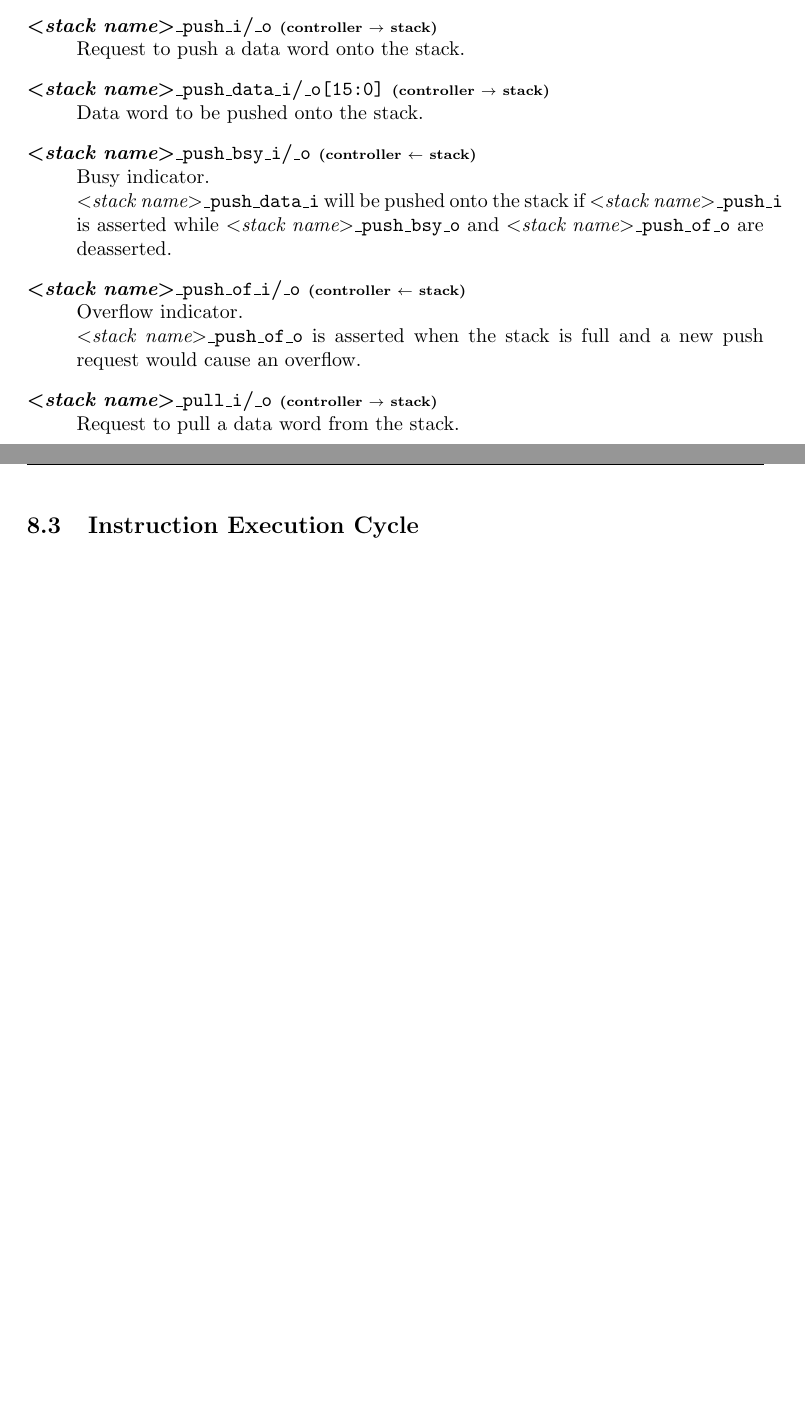
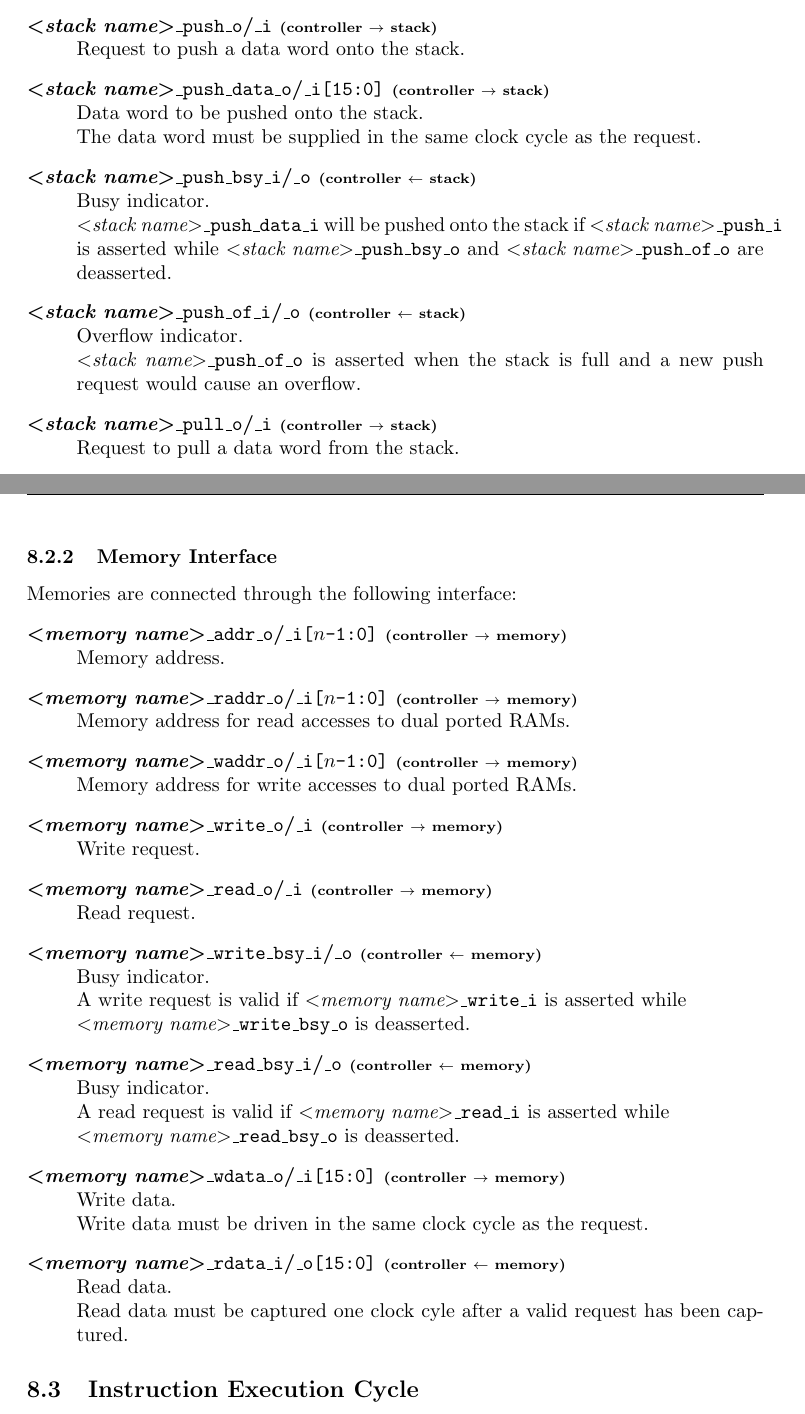
Before and after one commit to hotwolf/N1, a LaTeX document (doc/src/N1_manual.tex, which reads doc/src/N1_architecture.tex): two parts of pages 36 and 37 of 46 before the commit and two parts of pages 36 and 37 of 47 after it, joined at a grey line, cut so that both start at the same text, the shorter picture padded with empty space. Compiled offline with pdfLaTeX.

Commit message:
added memory interface description

```diff
--- a/doc/src/N1_architecture.tex
+++ b/doc/src/N1_architecture.tex
@@ -113,11 +113,12 @@ All stacks are controlled using the following interface:
   The stack will be cleared if \emph{\textless stack name\textgreater}\texttt{\_clear\_i} is asseeted while \\
   \emph{\textless stack name\textgreater}\texttt{\_clear\_bsy\_o} is deasserted.
 
-\item[\emph{\textless stack name\textgreater}\texttt{\_push\_i}/\texttt{\_o} {\scriptsize (controller $\rightarrow$ stack)}]
+\item[\emph{\textless stack name\textgreater}\texttt{\_push\_o}/\texttt{\_i} {\scriptsize (controller $\rightarrow$ stack)}]
   Request to push a data word onto the stack.
 
-\item[\emph{\textless stack name\textgreater}\texttt{\_push\_data\_i}/\texttt{\_o[15:0]} {\scriptsize (controller $\rightarrow$ stack)}]
-  Data word to be pushed onto the stack.
+\item[\emph{\textless stack name\textgreater}\texttt{\_push\_data\_o}/\texttt{\_i[15:0]} {\scriptsize (controller $\rightarrow$ stack)}]
+  Data word to be pushed onto the stack. \\
+  The data word must be supplied in the same clock cycle as the request.
 
 \item[\emph{\textless stack name\textgreater}\texttt{\_push\_bsy\_i}/\texttt{\_o} {\scriptsize (controller $\leftarrow$ stack)}]
   Busy indicator. \\
@@ -130,7 +131,7 @@ All stacks are controlled using the following interface:
   Overflow indicator. \\
   \emph{\textless stack name\textgreater}\texttt{\_push\_of\_o} is asserted when the stack is full and a new push request would cause an overflow.
 
-\item[\emph{\textless stack name\textgreater}\texttt{\_pull\_i}/\texttt{\_o} {\scriptsize (controller $\rightarrow$ stack)}]
+\item[\emph{\textless stack name\textgreater}\texttt{\_pull\_o}/\texttt{\_i} {\scriptsize (controller $\rightarrow$ stack)}]
   Request to pull a data word from the stack.
 
 \item[\emph{\textless stack name\textgreater}\texttt{\_pull\_data\_i}/\texttt{\_o[15:0]} {\scriptsize (controller $\leftarrow$ stack)}]
@@ -153,6 +154,48 @@ All stacks are controlled using the following interface:
 
 \end{description}
 
+\subsubsection{Memory Interface}
+\label{architecture:interfaces:memory}
+
+Memories are connected through the following interface:
+\begin{description}[style=nextline]
+
+\item[\emph{\textless memory name\textgreater}\texttt{\_addr\_o}/\texttt{\_i[$n$-1:0]} {\scriptsize (controller $\rightarrow$ memory)}]
+  Memory address.
+
+\item[\emph{\textless memory name\textgreater}\texttt{\_raddr\_o}/\texttt{\_i[$n$-1:0]} {\scriptsize (controller $\rightarrow$ memory)}]
+  Memory address for read accesses to dual ported RAMs.
+
+\item[\emph{\textless memory name\textgreater}\texttt{\_waddr\_o}/\texttt{\_i[$n$-1:0]} {\scriptsize (controller $\rightarrow$ memory)}]
+  Memory address for write accesses to dual ported RAMs.
+
+\item[\emph{\textless memory name\textgreater}\texttt{\_write\_o}/\texttt{\_i} {\scriptsize (controller $\rightarrow$ memory)}]
+  Write request.
+
+\item[\emph{\textless memory name\textgreater}\texttt{\_read\_o}/\texttt{\_i} {\scriptsize (controller $\rightarrow$ memory)}]
+  Read request.
+
+\item[\emph{\textless memory name\textgreater}\texttt{\_write\_bsy\_i}/\texttt{\_o} {\scriptsize (controller $\leftarrow$ memory)}]
+  Busy indicator. \\
+  A write request is valid if
+  \emph{\textless memory name\textgreater}\texttt{\_write\_i} is asserted while \\
+  \emph{\textless memory name\textgreater}\texttt{\_write\_bsy\_o} is deasserted.
+
+\item[\emph{\textless memory name\textgreater}\texttt{\_read\_bsy\_i}/\texttt{\_o} {\scriptsize (controller $\leftarrow$ memory)}]
+  Busy indicator. \\
+  A read request is valid if
+  \emph{\textless memory name\textgreater}\texttt{\_read\_i} is asserted while \\
+  \emph{\textless memory name\textgreater}\texttt{\_read\_bsy\_o} is deasserted.
+
+\item[\emph{\textless memory name\textgreater}\texttt{\_wdata\_o}/\texttt{\_i[15:0]} {\scriptsize (controller $\rightarrow$ memory)}]
+  Write data. \\
+  Write data must be driven in the same clock cycle as the request.
+
+\item[\emph{\textless memory name\textgreater}\texttt{\_rdata\_i}/\texttt{\_o[15:0]} {\scriptsize (controller $\leftarrow$ memory)}]
+  Read data. \\
+  Read data must be captured one clock cyle after a valid request has been captured.
+
+\end{description}
 
 \subsection{Instruction Execution Cycle}
 \label{architecture:excyc}
```
Also changed, not shown: doc/src/N1_history.tex (+7 -2 lines), doc/N1_manual.pdf, doc/src/N1_architecture.tex (2 more changed lines).
